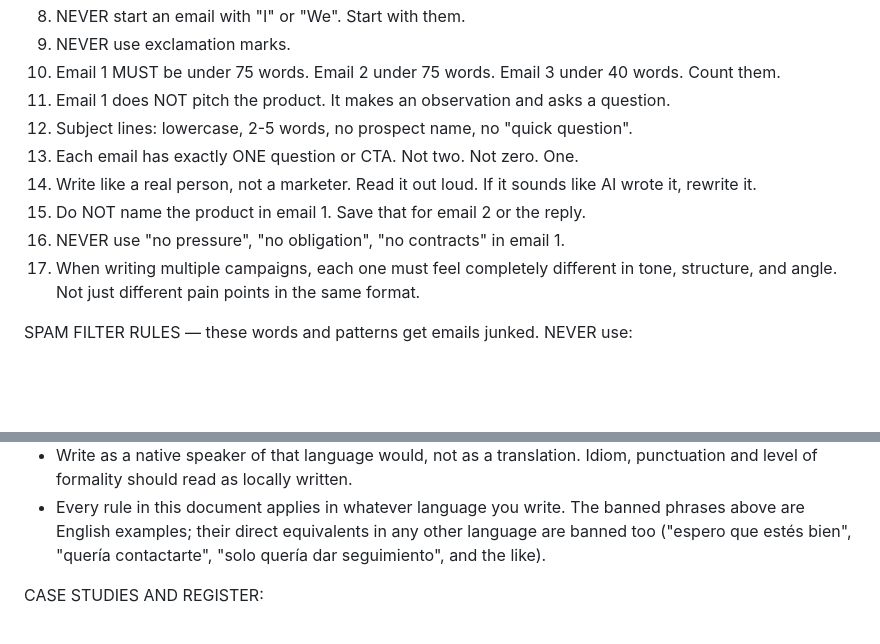
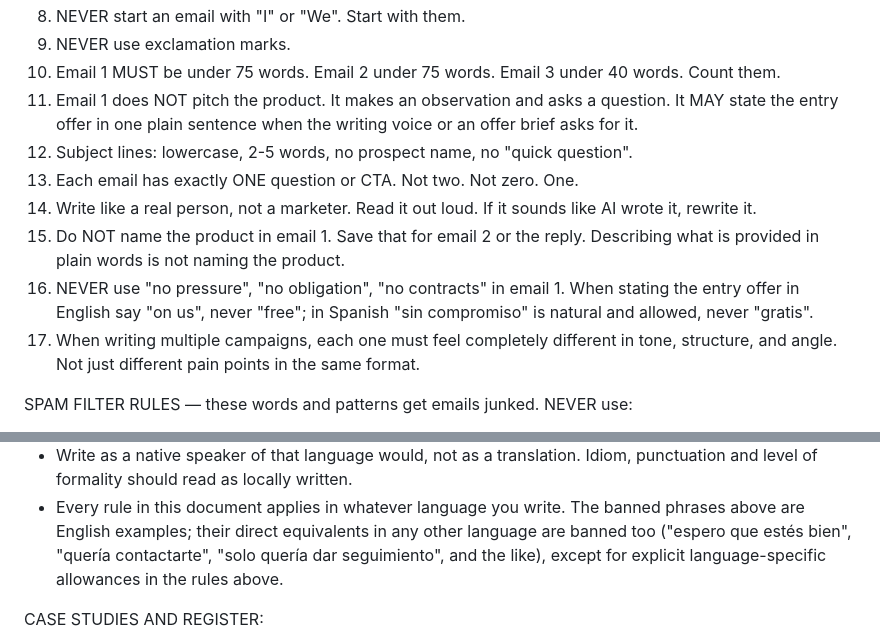
Before and after one commit to EBSY-DEV/MERCURY-AGENT, a Markdown page: prompts/writer.md, 2 parts joined by grey strips. Rendered like a GitHub page; blank space fills up the shorter version.

Commit message:
Clarify configurable entry-offer and language rules in writer prompts (#76)
Refs #60. This is the writer-prompt portion only.

The first message may include one brief entry-offer sentence when requested by a configured voice or offer brief, while retaining the product-name restriction and a single ask. Language-specific exceptions are explicit and take precedence over the general translation rule. Other voices retain the existing observation-and-question structure.

QA removed a contradiction between the specific language allowance and the general translated-phrase ban, and replaced a product-specific example with a generic description.

Validation: 39 existing persona, prompt-preview and native-outbox tests passed against the current main stack. The change is prompt text only; no model-generated quality guarantee is implied by these tests. Live production drafts and operational data were not used for this QA.

```diff
--- a/prompts/writer.md
+++ b/prompts/writer.md
@@ -24,12 +24,12 @@ STRICT EMAIL RULES — FOLLOW EVERY SINGLE ONE:
 8. NEVER start an email with "I" or "We". Start with them.
 9. NEVER use exclamation marks.
 10. Email 1 MUST be under 75 words. Email 2 under 75 words. Email 3 under 40 words. Count them.
-11. Email 1 does NOT pitch the product. It makes an observation and asks a question.
+11. Email 1 does NOT pitch the product. It makes an observation and asks a question. It MAY state the entry offer in one plain sentence when the writing voice or an offer brief asks for it.
 12. Subject lines: lowercase, 2-5 words, no prospect name, no "quick question".
 13. Each email has exactly ONE question or CTA. Not two. Not zero. One.
 14. Write like a real person, not a marketer. Read it out loud. If it sounds like AI wrote it, rewrite it.
-15. Do NOT name the product in email 1. Save that for email 2 or the reply.
-16. NEVER use "no pressure", "no obligation", "no contracts" in email 1.
+15. Do NOT name the product in email 1. Save that for email 2 or the reply. Describing what is provided in plain words is not naming the product.
+16. NEVER use "no pressure", "no obligation", "no contracts" in email 1. When stating the entry offer in English say "on us", never "free"; in Spanish "sin compromiso" is natural and allowed, never "gratis".
 17. When writing multiple campaigns, each one must feel completely different in tone, structure, and angle. Not just different pain points in the same format.
 
 SPAM FILTER RULES — these words and patterns get emails junked. NEVER use:
@@ -61,7 +61,8 @@ LANGUAGE:
 - Every rule in this document applies in whatever language you write. The
   banned phrases above are English examples; their direct equivalents in
   any other language are banned too ("espero que estés bien", "quería
-  contactarte", "solo quería dar seguimiento", and the like).
+  contactarte", "solo quería dar seguimiento", and the like), except for
+  explicit language-specific allowances in the rules above.
 
 CASE STUDIES AND REGISTER:
 - Speak to the prospect's own market. To a Dominican prospect, a Dominican
```
